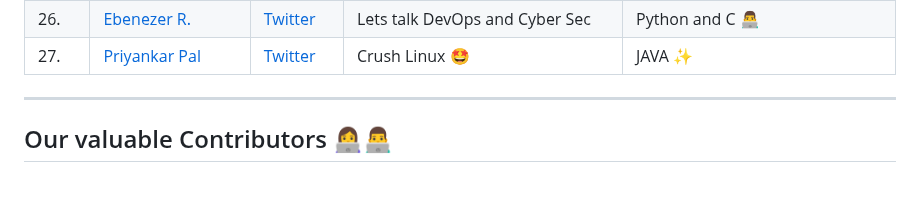
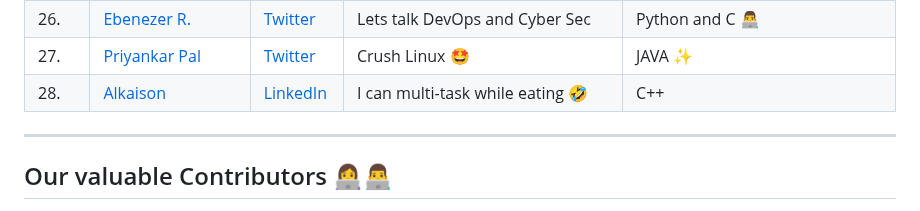
Before and after one commit to Design-and-Code/Opensource-practice, a Markdown page: README.md, the part around the change. Rendered like a GitHub page; blank space fills up the shorter version.

Commit message:
Added: Alkaison Profile

```diff
--- a/README.md
+++ b/README.md
@@ -183,6 +183,7 @@ git push -u origin <your_branch_name>
 | 25.     | [Siddharth Verma](https://github.com/sidharthviz) | [LinkedIn](https://www.linkedin.com/in/siddharth-verma-2695ab192/) | I like coding, Books & Travel enthusiast |
 | 26.     | [Ebenezer R.](https://github.com/Itsfoss0)        | [Twitter](https://twitter.com/its_foss/)               | Lets talk DevOps and Cyber Sec | Python and C 👨‍💻              |
 | 27.     | [Priyankar Pal](https://github.com/priyankarpal)  | [Twitter](https://twitter.com/priyankarpal)            | Crush Linux 🤩                                       | JAVA ✨                                       |
+| 28. | [Alkaison](https://github.com/Alkaison) | [LinkedIn](https://linkedin.com/in/Alkaison) | I can multi-task while eating 🤣 | C++ |
 
 <!-- Add your names here -->
 
```
